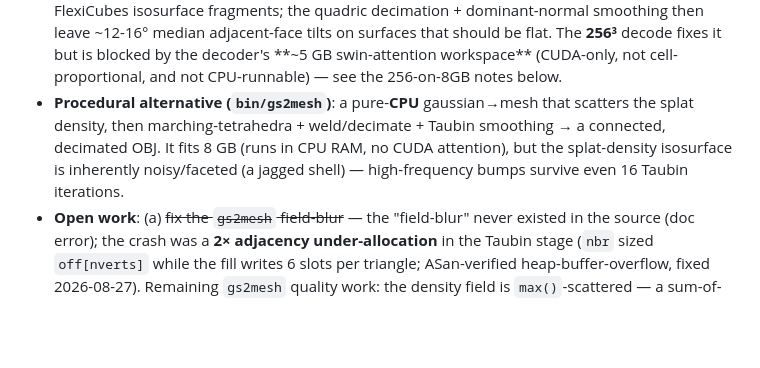
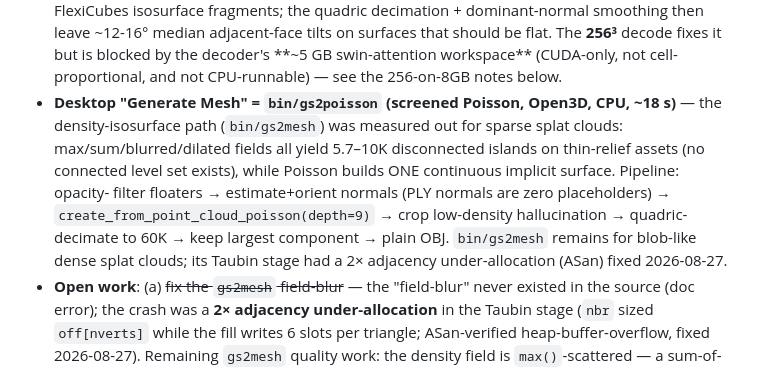
Before and after one commit to jaruizramon/LocalModelGen, a Markdown page: AGENT.md, the part around the change. Drawn GitHub-style; blank space fills up the shorter version.

Commit message:
AGENT.md: desktop Generate Mesh is now bin/gs2poisson (screened Poisson)

```diff
--- a/AGENT.md
+++ b/AGENT.md
@@ -226,12 +226,16 @@ loads directly via three.js GLTFLoader — OBJ is for Blender/legacy pipelines.
   it but is blocked by the decoder's **~5 GB swin-attention workspace**
   (CUDA-only, not cell-proportional, and not CPU-runnable) — see the 256-on-8GB
   notes below.
-- **Procedural alternative (`bin/gs2mesh`)**: a pure-**CPU** gaussian→mesh that
-  scatters the splat density, then marching-tetrahedra + weld/decimate +
-  Taubin smoothing → a connected, decimated OBJ. It fits 8 GB (runs in CPU RAM,
-  no CUDA attention), but the splat-density isosurface is inherently
-  noisy/faceted (a jagged shell) — high-frequency bumps survive even 16 Taubin
-  iterations.
+- **Desktop "Generate Mesh" = `bin/gs2poisson` (screened Poisson, Open3D,
+  CPU, ~18 s)** — the density-isosurface path (`bin/gs2mesh`) was measured out
+  for sparse splat clouds: max/sum/blurred/dilated fields all yield 5.7–10K
+  disconnected islands on thin-relief assets (no connected level set exists),
+  while Poisson builds ONE continuous implicit surface. Pipeline: opacity-
+  filter floaters → estimate+orient normals (PLY normals are zero placeholders)
+  → `create_from_point_cloud_poisson(depth=9)` → crop low-density hallucination
+  → quadric-decimate to 60K → keep largest component → plain OBJ. `bin/gs2mesh`
+  remains for blob-like dense splat clouds; its Taubin stage had a 2×
+  adjacency under-allocation (ASan) fixed 2026-08-27.
 - **Open work**: (a) ~~fix the `gs2mesh` field-blur~~ — the "field-blur" never
   existed in the source (doc error); the crash was a **2× adjacency
   under-allocation** in the Taubin stage (`nbr` sized `off[nverts]` while the
```
